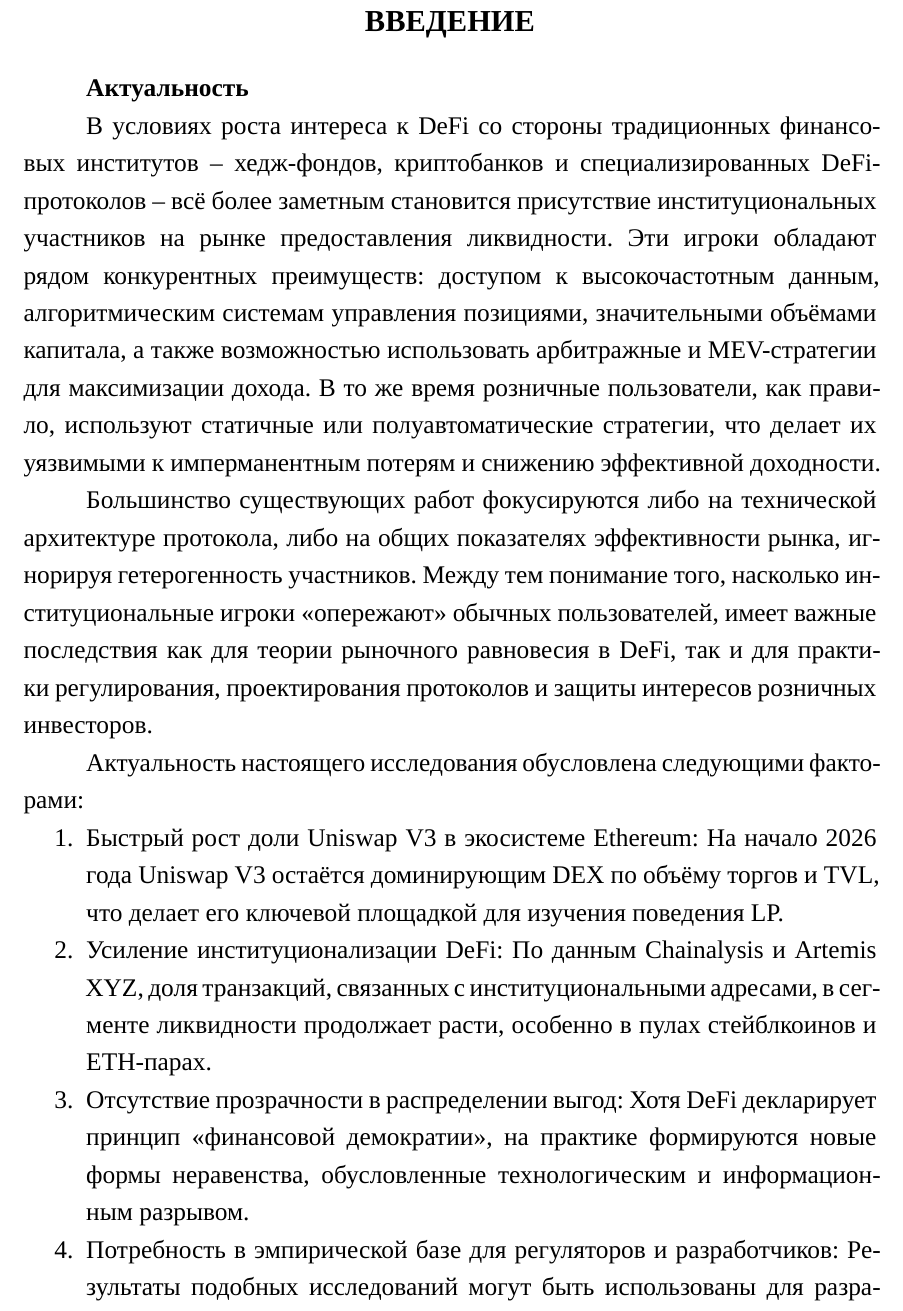
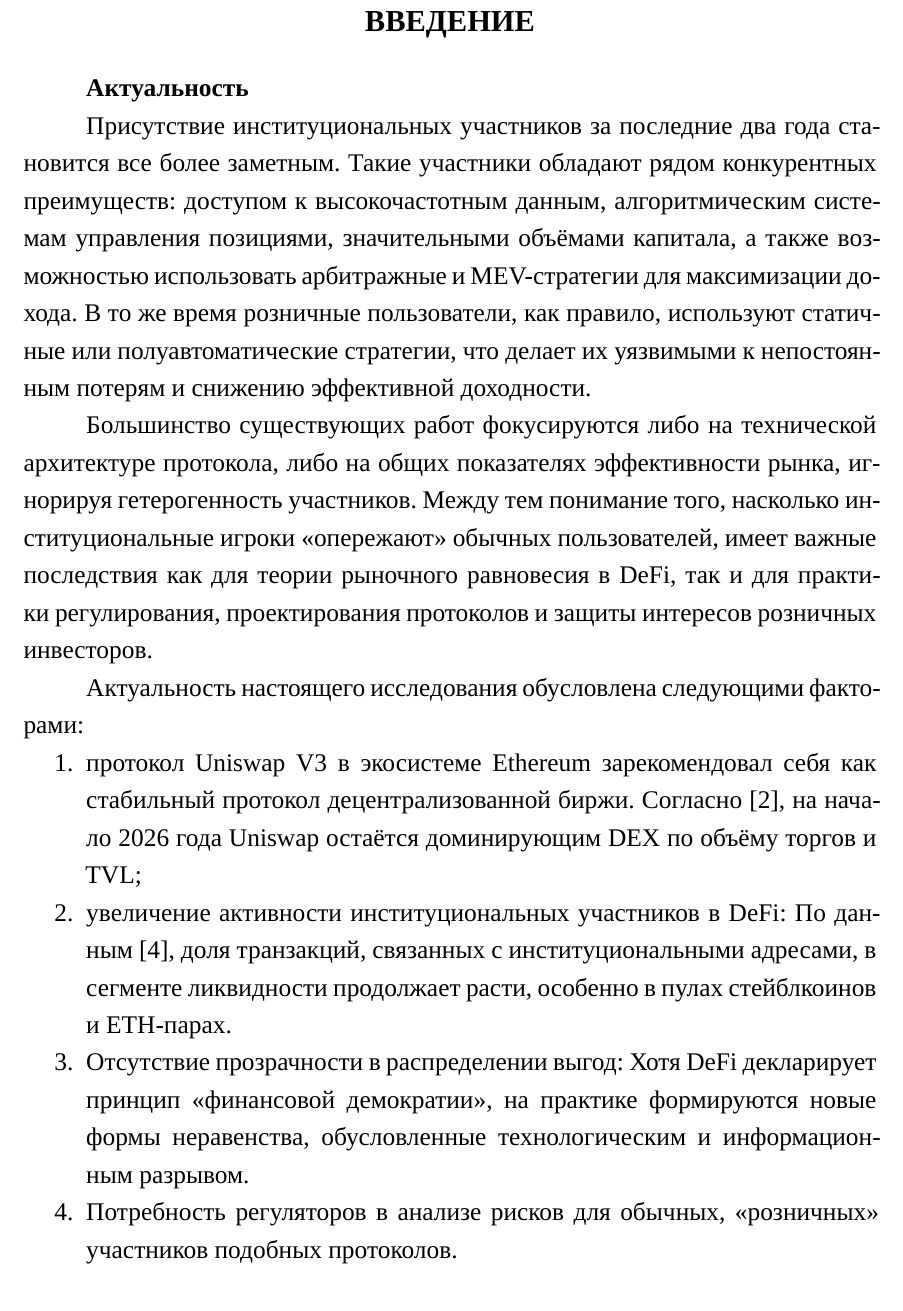
Before and after one commit to stryukovsky/go-backend-learn, a LaTeX thesis (latex/diploma.tex, which reads latex/chapters/introduction.tex): part of page 5 of 38 before the commit and part of page 5 of 37 after it, cut so that both start at the same text. Compiled offline with XeLaTeX.

Commit message:
chore(diploma): WIP fixes on introduction

```diff
--- a/latex/chapters/introduction.tex
+++ b/latex/chapters/introduction.tex
@@ -27,17 +27,17 @@
 
 \textbf{Актуальность}
 
-В условиях роста интереса к DeFi со стороны традиционных финансовых институтов -- хедж-фондов, криптобанков и специализированных DeFi-протоколов -- всё более заметным становится присутствие институциональных участников на рынке предоставления ликвидности. Эти игроки обладают рядом конкурентных преимуществ: доступом к высокочастотным данным, алгоритмическим системам управления позициями, значительными объёмами капитала, а также возможностью использовать арбитражные и MEV-стратегии для максимизации дохода. В то же время розничные пользователи, как правило, используют статичные или полуавтоматические стратегии, что делает их уязвимыми к имперманентным потерям и снижению эффективной доходности.
+Присутствие институциональных участников за последние два года становится все более заметным. Такие участники обладают рядом конкурентных преимуществ: доступом к высокочастотным данным, алгоритмическим системам управления позициями, значительными объёмами капитала, а также возможностью использовать арбитражные и MEV-стратегии для максимизации дохода. В то же время розничные пользователи, как правило, используют статичные или полуавтоматические стратегии, что делает их уязвимыми к непостоянным потерям и снижению эффективной доходности.
 
 Большинство существующих работ фокусируются либо на технической архитектуре протокола, либо на общих показателях эффективности рынка, игнорируя гетерогенность участников. Между тем понимание того, насколько институциональные игроки <<опережают>> обычных пользователей, имеет важные последствия как для теории рыночного равновесия в DeFi, так и для практики регулирования, проектирования протоколов и защиты интересов розничных инвесторов.
 
 Актуальность настоящего исследования обусловлена следующими факторами:
 
 \begin{enumerate}
-	\item Быстрый рост доли Uniswap V3 в экосистеме Ethereum: На начало 2026 года Uniswap V3 остаётся доминирующим DEX по объёму торгов и TVL, что делает его ключевой площадкой для изучения поведения LP.
-	\item Усиление институционализации DeFi: По данным Chainalysis и Artemis XYZ, доля транзакций, связанных с институциональными адресами, в сегменте ликвидности продолжает расти, особенно в пулах стейблкоинов и ETH-парах.
-	\item Отсутствие прозрачности в распределении выгод: Хотя DeFi декларирует принцип «финансовой демократии», на практике формируются новые формы неравенства, обусловленные технологическим и информационным разрывом.
-	\item Потребность в эмпирической базе для регуляторов и разработчиков: Результаты подобных исследований могут быть использованы для разработки механизмов выравнивания условий (например, через протокольные субсидии, автоматизированные стратегии для розницы или прозрачные системы ранжирования LP).
+	\item протокол Uniswap V3 в экосистеме Ethereum зарекомендовал себя как стабильный протокол децентрализованной биржи. Согласно \cite{defillama_dex_metrics}, на начало 2026 года Uniswap остаётся доминирующим DEX по объёму торгов и TVL;
+	\item увеличение активности институциональных участников в DeFi: По данным \cite{mexc_eth_reserves}, доля транзакций, связанных с институциональными адресами, в сегменте ликвидности продолжает расти, особенно в пулах стейблкоинов и ETH-парах.
+	\item Отсутствие прозрачности в распределении выгод: Хотя DeFi декларирует принцип <<финансовой демократии>>, на практике формируются новые формы неравенства, обусловленные технологическим и информационным разрывом.
+	\item Потребность регуляторов в анализе рисков для обычных, <<розничных>> участников подобных протоколов.
 \end{enumerate}
 
 \newpage
```
Also changed, not shown: latex/biblio/bibliography.bib (+36 -14 lines).
